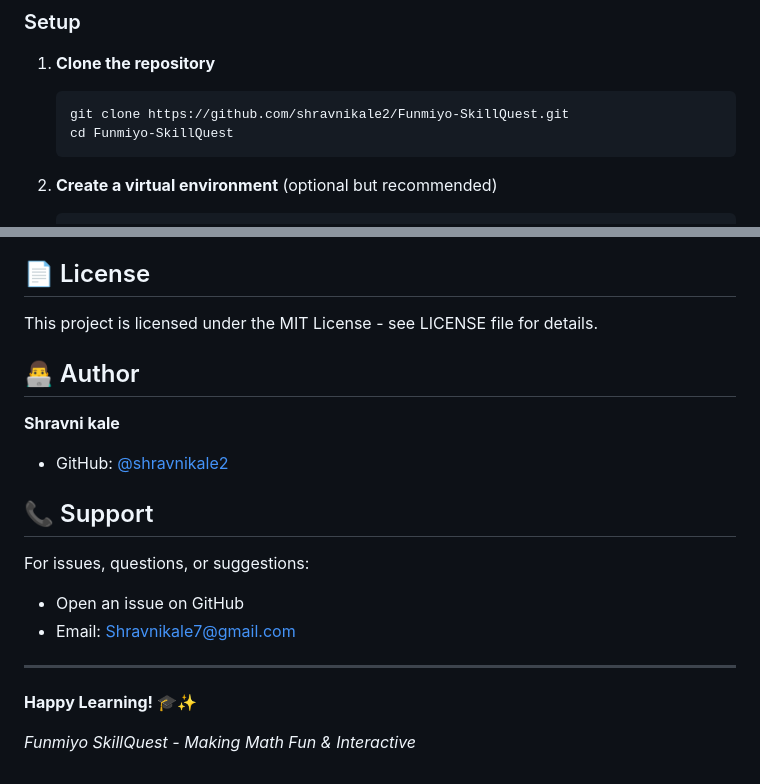
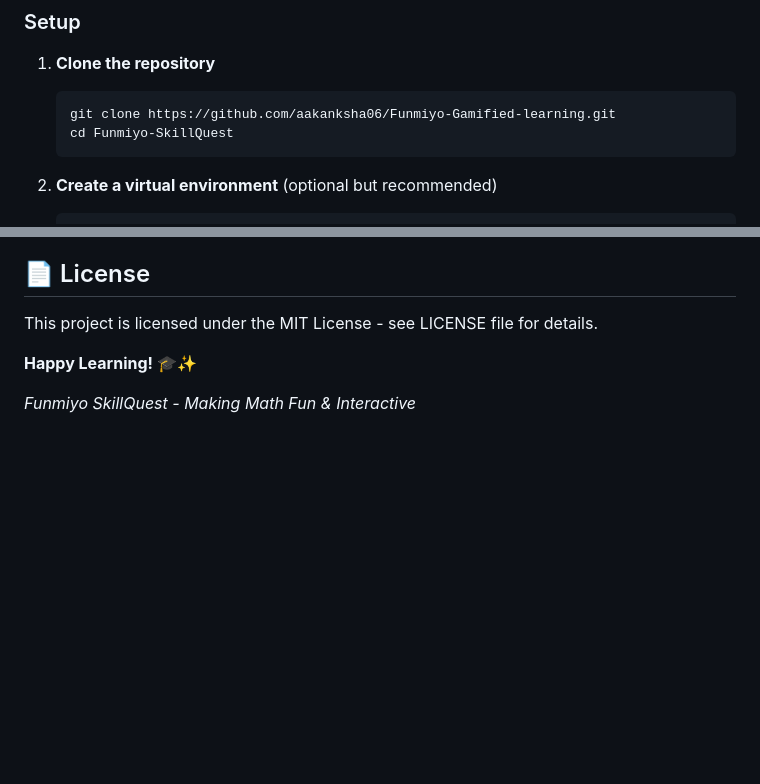
Before and after one commit to aakanksha06/Funmiyo-Gamified-learning, a Markdown page: README.md, 2 parts joined by grey strips. GitHub-like rendering; blank space fills up the shorter version.

Commit message:
Required Updations

````diff
--- a/README.md
+++ b/README.md
@@ -38,7 +38,7 @@ An interactive, adaptive mathematics learning platform for elementary students (
 
 1. **Clone the repository**
    ```bash
-   git clone https://github.com/shravnikale2/Funmiyo-SkillQuest.git
+   git clone https://github.com/aakanksha06/Funmiyo-Gamified-learning.git
    cd Funmiyo-SkillQuest
    ```
 
@@ -174,18 +174,6 @@ Contributions are welcome! Please:
 
 This project is licensed under the MIT License - see LICENSE file for details.
 
-## 👨‍💻 Author
-
-**Shravni kale**
-- GitHub: [@shravnikale2](https://github.com/shravnikale2)
-
-## 📞 Support
-
-For issues, questions, or suggestions:
-- Open an issue on GitHub
-- Email: Shravnikale7@gmail.com
----
-
 **Happy Learning! 🎓✨**
 
 *Funmiyo SkillQuest - Making Math Fun & Interactive*
````
